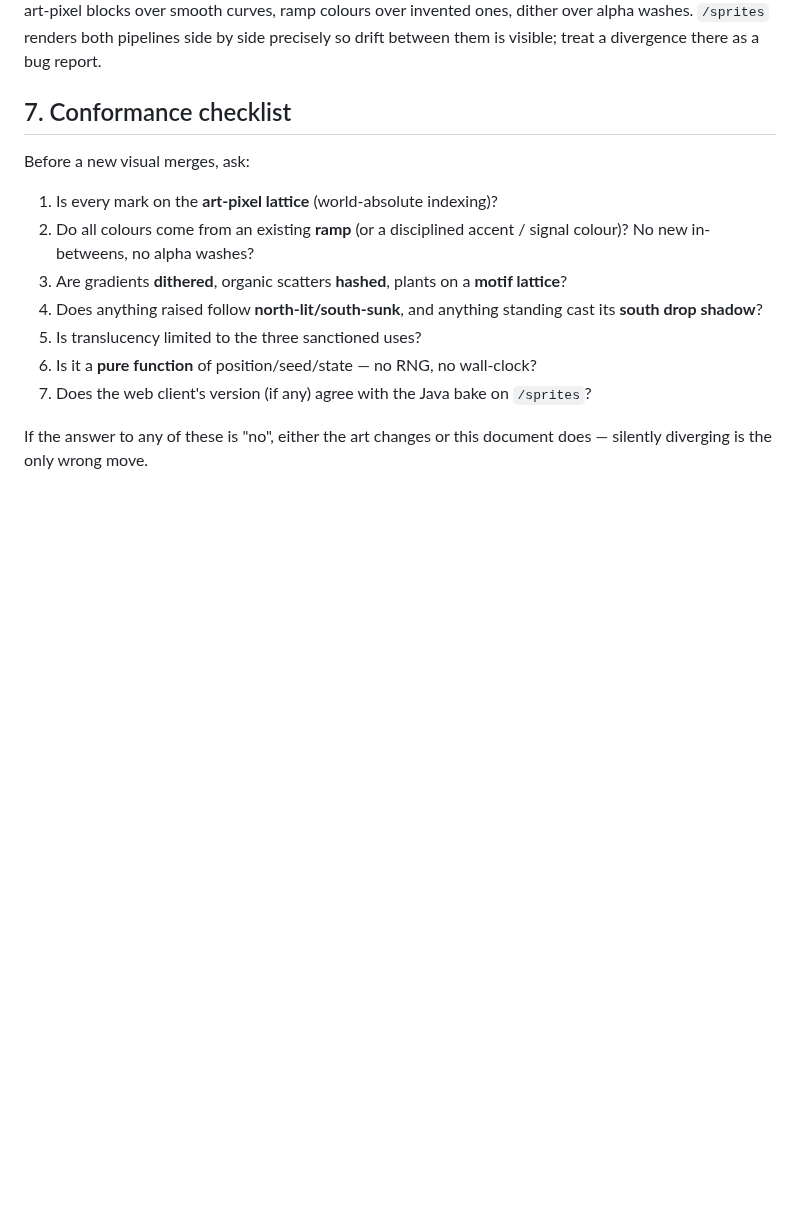
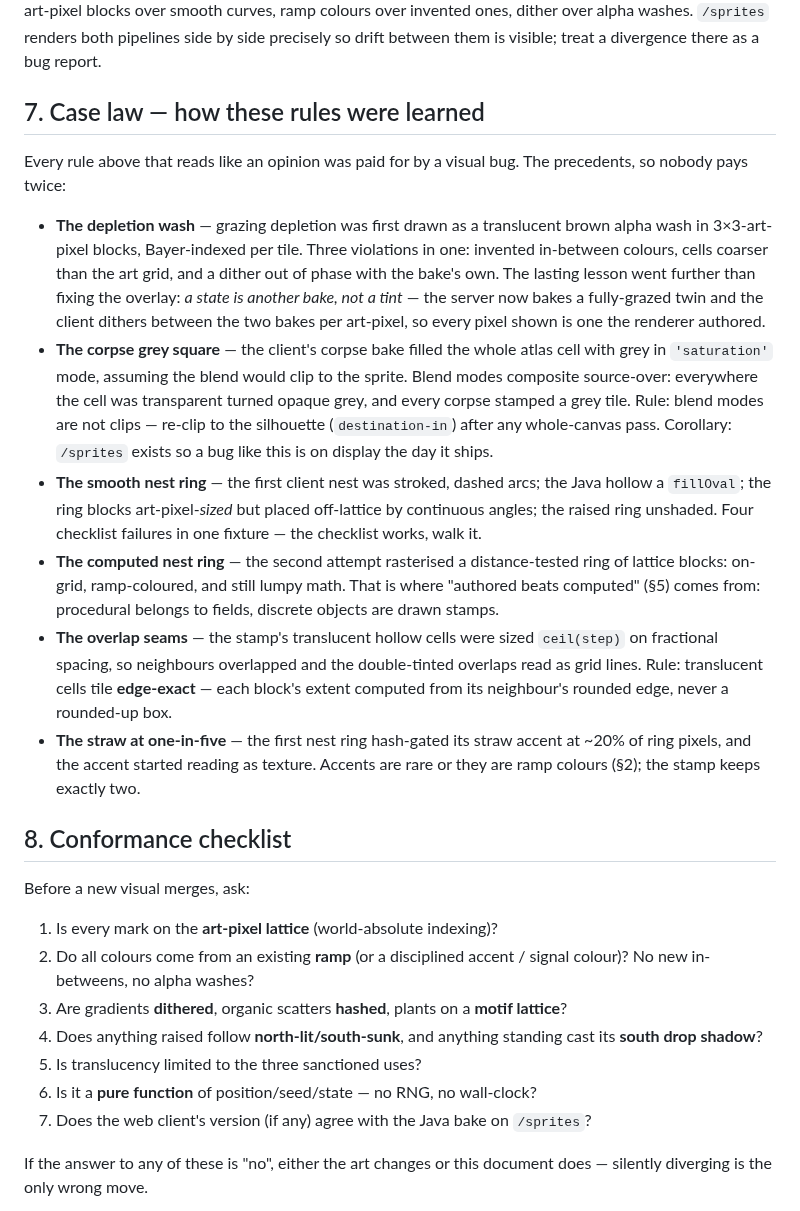
Before and after one commit to lhedinger/bluproto, a Markdown page: ART-STYLE.md, the part around the change. Rendered like a GitHub page; blank space fills up the shorter version.

Commit message:
ART-STYLE.md: the learnings as case law
The rules that read like opinions were each paid for by a visual bug;
now the guide says so. A dedicated section walks the precedents — the
depletion wash (a state is another bake, not a tint), the corpse grey
square (blend modes are not clips; /sprites exists to catch this class
on day one), the smooth nest ring (four checklist failures in one
fixture), the computed nest ring (authored beats computed), the
overlap seams (translucent cells tile edge-exact), and the straw at
one-in-five (accents are rare or they are ramp colours). The scattered
inline mentions stay; the section makes the why browsable.

Co-Authored-By: Claude Fable 5 <noreply@anthropic.com>
Claude-Session: https://claude.ai/code/session_0162TNRjBKXLPQVwxR9Sk9Nr

```diff
--- a/ART-STYLE.md
+++ b/ART-STYLE.md
@@ -139,7 +139,43 @@ colours over invented ones, dither over alpha washes. `/sprites` renders both
 pipelines side by side precisely so drift between them is visible; treat a
 divergence there as a bug report.
 
-## 7. Conformance checklist
+## 7. Case law — how these rules were learned
+
+Every rule above that reads like an opinion was paid for by a visual bug.
+The precedents, so nobody pays twice:
+
+- **The depletion wash** — grazing depletion was first drawn as a translucent
+  brown alpha wash in 3×3-art-pixel blocks, Bayer-indexed per tile. Three
+  violations in one: invented in-between colours, cells coarser than the art
+  grid, and a dither out of phase with the bake's own. The lasting lesson went
+  further than fixing the overlay: *a state is another bake, not a tint* — the
+  server now bakes a fully-grazed twin and the client dithers between the two
+  bakes per art-pixel, so every pixel shown is one the renderer authored.
+- **The corpse grey square** — the client's corpse bake filled the whole atlas
+  cell with grey in `'saturation'` mode, assuming the blend would clip to the
+  sprite. Blend modes composite source-over: everywhere the cell was
+  transparent turned opaque grey, and every corpse stamped a grey tile.
+  Rule: blend modes are not clips — re-clip to the silhouette
+  (`destination-in`) after any whole-canvas pass. Corollary: `/sprites` exists
+  so a bug like this is on display the day it ships.
+- **The smooth nest ring** — the first client nest was stroked, dashed arcs;
+  the Java hollow a `fillOval`; the ring blocks art-pixel-*sized* but placed
+  off-lattice by continuous angles; the raised ring unshaded. Four checklist
+  failures in one fixture — the checklist works, walk it.
+- **The computed nest ring** — the second attempt rasterised a distance-tested
+  ring of lattice blocks: on-grid, ramp-coloured, and still lumpy math.
+  That is where "authored beats computed" (§5) comes from: procedural
+  belongs to fields, discrete objects are drawn stamps.
+- **The overlap seams** — the stamp's translucent hollow cells were sized
+  `ceil(step)` on fractional spacing, so neighbours overlapped and the
+  double-tinted overlaps read as grid lines. Rule: translucent cells tile
+  **edge-exact** — each block's extent computed from its neighbour's rounded
+  edge, never a rounded-up box.
+- **The straw at one-in-five** — the first nest ring hash-gated its straw
+  accent at ~20% of ring pixels, and the accent started reading as texture.
+  Accents are rare or they are ramp colours (§2); the stamp keeps exactly two.
+
+## 8. Conformance checklist
 
 Before a new visual merges, ask:
 
```
